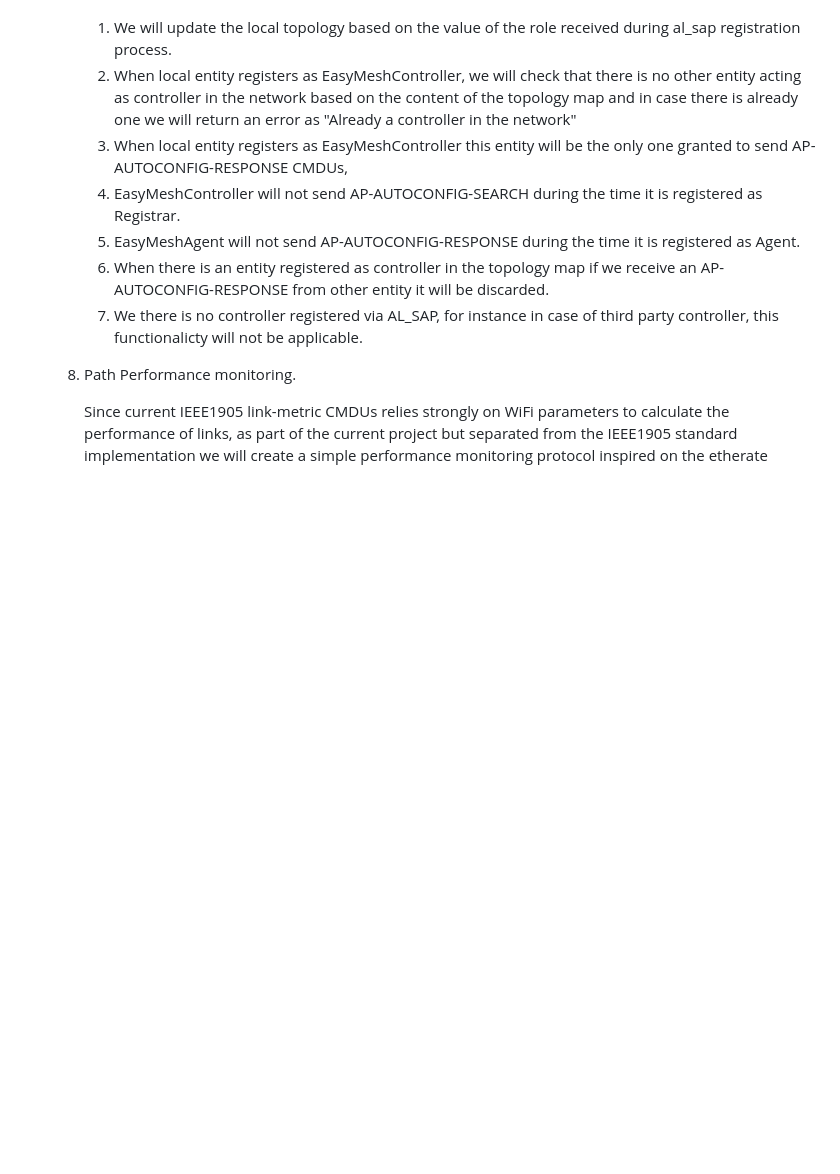
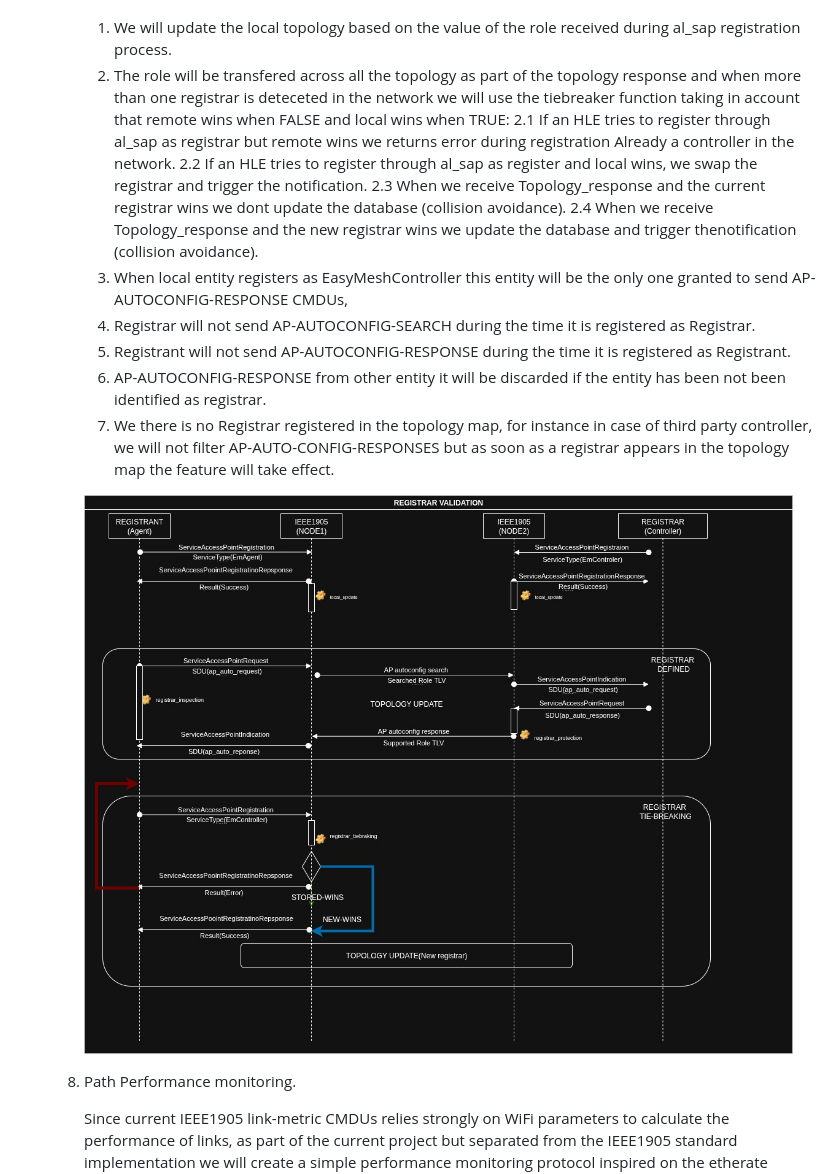
Before and after one commit to rdkcentral/ieee1905-rs, a Markdown page: README.md, the part around the change. Rendered like a GitHub page; pictures changed too: docs/architecture/call_flows/registrar_protection.jpg (added); blank space fills up the shorter version.

Commit message:
Update design documentation

```diff
--- a/README.md
+++ b/README.md
@@ -202,13 +202,18 @@ IEEE1905 has been specified to work in multiple topologies but it is specially u
         As part of the IEEE1905 implementation we will provide the capability to protect the network from having more than one registrar (controller), this will avoid role collisions and split brain scenarios, we will model this feature as follows:
 
         1. We will update the local topology based on the value of the role received during al_sap registration process.
-        2. When local entity registers as EasyMeshController, we will check that there is no other entity acting as controller in the network based on the content of the topology map and in case there is already one we will return an error as "Already a controller in the network"
+        2. The role will be transfered across all the topology as part of the topology response and when more than one registrar is deteceted in the network we will use the tiebreaker function taking in account that remote wins when FALSE and local wins when TRUE:
+            2.1 If an HLE tries to register through al_sap as registrar but remote wins we returns error during registration Already a controller in the network.
+            2.2 If an HLE tries to register through al_sap as register and local wins, we swap the registrar and trigger the notification.
+            2.3 When we receive Topology_response and the current registrar wins we dont update the database (collision avoidance).
+            2.4 When we receive Topology_response and the new registrar wins we update the database and trigger thenotification (collision avoidance).
         3. When local entity registers as EasyMeshController this entity will be the only one granted to send AP-AUTOCONFIG-RESPONSE CMDUs,
-        4. EasyMeshController will not send AP-AUTOCONFIG-SEARCH during the time it is registered as Registrar.
-        5. EasyMeshAgent will not send AP-AUTOCONFIG-RESPONSE during the time it is registered as Agent.
-        6. When there is an entity registered as controller in the topology map if we receive an AP-AUTOCONFIG-RESPONSE from other entity it will be discarded.
-        7. We there is no controller registered via AL_SAP, for instance in case of third party controller, this functionalicty will not be applicable.
+        4. Registrar will not send AP-AUTOCONFIG-SEARCH during the time it is registered as Registrar.
+        5. Registrant will not send AP-AUTOCONFIG-RESPONSE during the time it is registered as Registrant.
+        6. AP-AUTOCONFIG-RESPONSE from other entity it will be discarded if the entity has been not been identified as registrar.
+        7. We there is no Registrar registered in the topology map, for instance in case of third party controller, we will not filter AP-AUTO-CONFIG-RESPONSES but as soon as a registrar appears in the topology map the feature will take effect.
 
+        ![ARCH](docs/architecture/call_flows/registrar_protection.jpg)
 
 
     8.  Path Performance monitoring.
```
